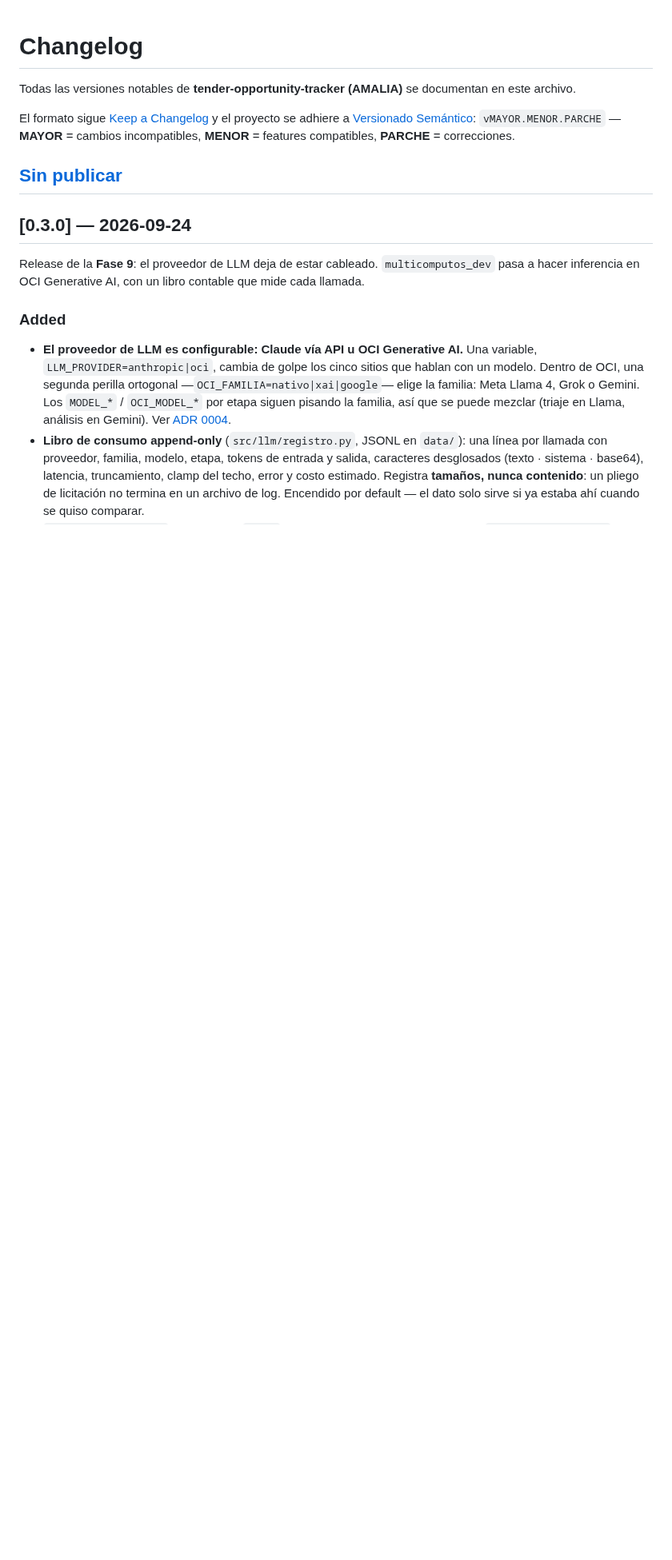
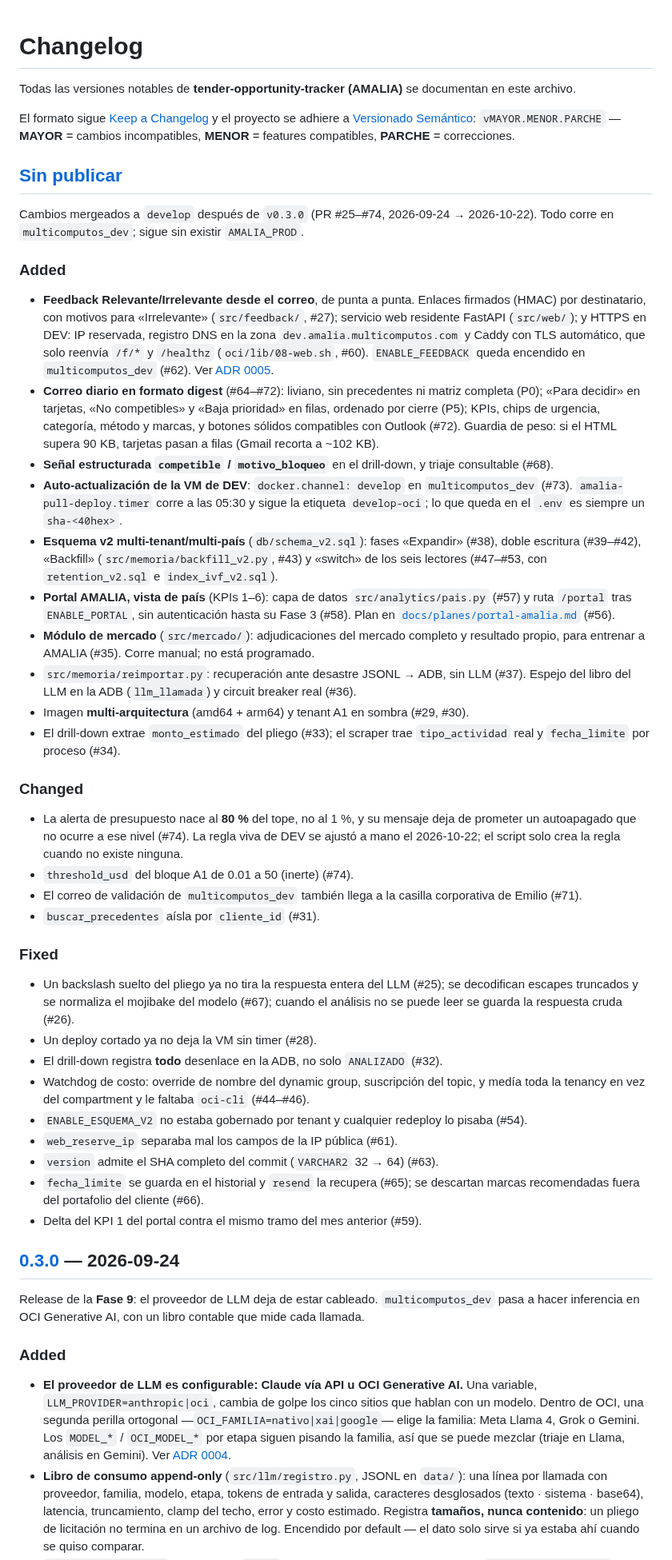
Before and after one commit to emgonzalez/tender-opportunity-tracker, a Markdown page: CHANGELOG.md, the part around one of its changes. Shown at 80% size. GitHub-like rendering; blank space fills up the shorter version.

```diff
--- a/CHANGELOG.md
+++ b/CHANGELOG.md
@@ -8,6 +8,67 @@ y el proyecto se adhiere a [Versionado Semántico](https://semver.org/lang/es/):
 compatibles, **PARCHE** = correcciones.
 
 ## [Sin publicar]
+
+Cambios mergeados a `develop` después de `v0.3.0` (PR #25–#74, 2026-09-24 → 2026-10-22).
+Todo corre en `multicomputos_dev`; sigue sin existir `AMALIA_PROD`.
+
+### Added
+
+- **Feedback Relevante/Irrelevante desde el correo**, de punta a punta. Enlaces firmados
+  (HMAC) por destinatario, con motivos para «Irrelevante» (`src/feedback/`, #27); servicio
+  web residente FastAPI (`src/web/`); y HTTPS en DEV: IP reservada, registro DNS en la zona
+  `dev.amalia.multicomputos.com` y Caddy con TLS automático, que solo reenvía `/f/*` y
+  `/healthz` (`oci/lib/08-web.sh`, #60). `ENABLE_FEEDBACK` queda encendido en
+  `multicomputos_dev` (#62). Ver [ADR 0005](docs/decisiones/0005-servicio-web-residente-para-el-feedback.md).
+- **Correo diario en formato digest** (#64–#72): liviano, sin precedentes ni matriz completa
+  (P0); «Para decidir» en tarjetas, «No competibles» y «Baja prioridad» en filas, ordenado por
+  cierre (P5); KPIs, chips de urgencia, categoría, método y marcas, y botones sólidos
+  compatibles con Outlook (#72). Guardia de peso: si el HTML supera 90 KB, tarjetas pasan a
+  filas (Gmail recorta a ~102 KB).
+- **Señal estructurada `competible` / `motivo_bloqueo`** en el drill-down, y triaje
+  consultable (#68).
+- **Auto-actualización de la VM de DEV**: `docker.channel: develop` en
+  `multicomputos_dev` (#73). `amalia-pull-deploy.timer` corre a las 05:30 y sigue la etiqueta
+  `develop-oci`; lo que queda en el `.env` es siempre un `sha-<40hex>`.
+- **Esquema v2 multi-tenant/multi-país** (`db/schema_v2.sql`): fases «Expandir» (#38),
+  doble escritura (#39–#42), «Backfill» (`src/memoria/backfill_v2.py`, #43) y «switch» de los
+  seis lectores (#47–#53, con `retention_v2.sql` e `index_ivf_v2.sql`).
+- **Portal AMALIA, vista de país** (KPIs 1–6): capa de datos `src/analytics/pais.py` (#57) y
+  ruta `/portal` tras `ENABLE_PORTAL`, sin autenticación hasta su Fase 3 (#58). Plan en
+  [`docs/planes/portal-amalia.md`](docs/planes/portal-amalia.md) (#56).
+- **Módulo de mercado** (`src/mercado/`): adjudicaciones del mercado completo y resultado
+  propio, para entrenar a AMALIA (#35). Corre manual; no está programado.
+- `src/memoria/reimportar.py`: recuperación ante desastre JSONL → ADB, sin LLM (#37).
+  Espejo del libro del LLM en la ADB (`llm_llamada`) y circuit breaker real (#36).
+- Imagen **multi-arquitectura** (amd64 + arm64) y tenant A1 en sombra (#29, #30).
+- El drill-down extrae `monto_estimado` del pliego (#33); el scraper trae `tipo_actividad`
+  real y `fecha_limite` por proceso (#34).
+
+### Changed
+
+- La alerta de presupuesto nace al **80 %** del tope, no al 1 %, y su mensaje deja de
+  prometer un autoapagado que no ocurre a ese nivel (#74). La regla viva de DEV se ajustó a
+  mano el 2026-10-22; el script solo crea la regla cuando no existe ninguna.
+- `threshold_usd` del bloque A1 de 0.01 a 50 (inerte) (#74).
+- El correo de validación de `multicomputos_dev` también llega a la casilla corporativa de
+  Emilio (#71).
+- `buscar_precedentes` aísla por `cliente_id` (#31).
+
+### Fixed
+
+- Un backslash suelto del pliego ya no tira la respuesta entera del LLM (#25); se decodifican
+  escapes truncados y se normaliza el mojibake del modelo (#67); cuando el análisis no se
+  puede leer se guarda la respuesta cruda (#26).
+- Un deploy cortado ya no deja la VM sin timer (#28).
+- El drill-down registra **todo** desenlace en la ADB, no solo `ANALIZADO` (#32).
+- Watchdog de costo: override de nombre del dynamic group, suscripción del topic, y medía
+  toda la tenancy en vez del compartment y le faltaba `oci-cli` (#44–#46).
+- `ENABLE_ESQUEMA_V2` no estaba gobernado por tenant y cualquier redeploy lo pisaba (#54).
+- `web_reserve_ip` separaba mal los campos de la IP pública (#61).
+- `version` admite el SHA completo del commit (`VARCHAR2` 32 → 64) (#63).
+- `fecha_limite` se guarda en el historial y `resend` la recupera (#65); se descartan marcas
+  recomendadas fuera del portafolio del cliente (#66).
+- Delta del KPI 1 del portal contra el mismo tramo del mes anterior (#59).
 
 ## [0.3.0] — 2026-09-24
 
```
Also changed, not shown: other parts of CHANGELOG.md (+2 -1 lines), STATUS.md (+23 -10 lines), docs/AMALIA_informe_avances.md (added, +313 -0 lines).
